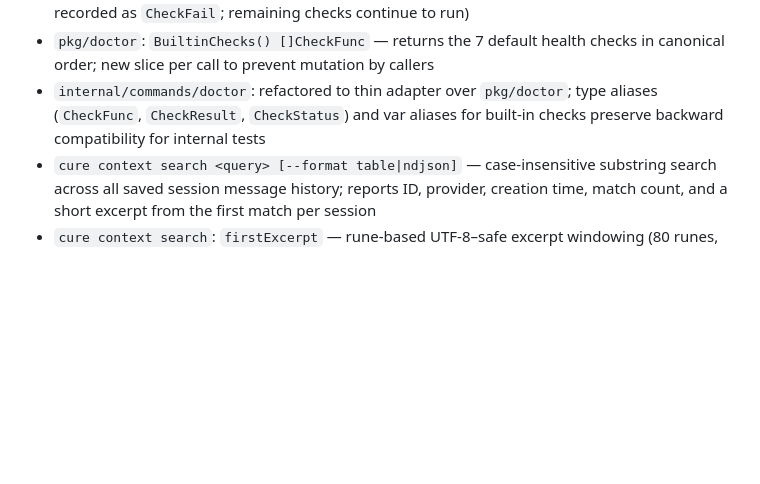
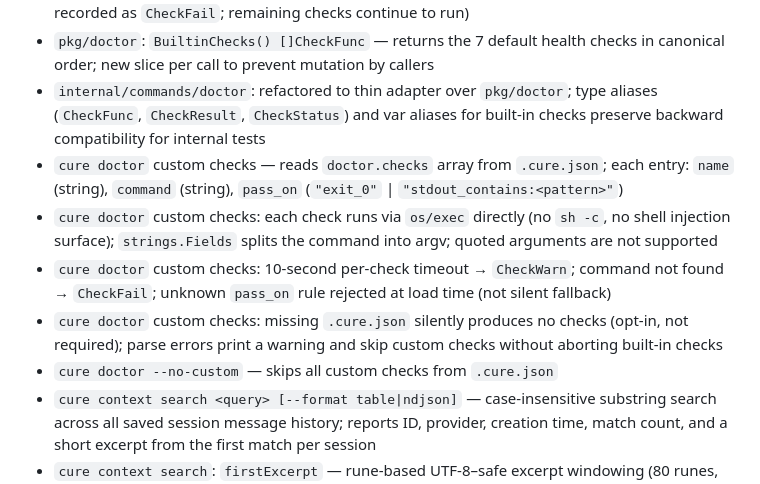
Before and after one commit to mrlm-net/cure, a Markdown page: CHANGELOG.md, the part around one of its changes. GitHub-like rendering; blank space fills up the shorter version.

Commit message:
chore(release): v0.8.0

```diff
--- a/CHANGELOG.md
+++ b/CHANGELOG.md
@@ -16,6 +18,11 @@ and this project adheres to [Semantic Versioning](https://semver.org/spec/v2.0.0
 - `pkg/doctor`: `Run(checks []CheckFunc, w io.Writer) (passed, warned, failed int)` — executes checks in order, formats results with ANSI styling, recovers panics (panicking checks recorded as `CheckFail`; remaining checks continue to run)
 - `pkg/doctor`: `BuiltinChecks() []CheckFunc` — returns the 7 default health checks in canonical order; new slice per call to prevent mutation by callers
 - `internal/commands/doctor`: refactored to thin adapter over `pkg/doctor`; type aliases (`CheckFunc`, `CheckResult`, `CheckStatus`) and var aliases for built-in checks preserve backward compatibility for internal tests
+- `cure doctor` custom checks — reads `doctor.checks` array from `.cure.json`; each entry: `name` (string), `command` (string), `pass_on` (`"exit_0"` | `"stdout_contains:<pattern>"`)
+- `cure doctor` custom checks: each check runs via `os/exec` directly (no `sh -c`, no shell injection surface); `strings.Fields` splits the command into argv; quoted arguments are not supported
+- `cure doctor` custom checks: 10-second per-check timeout → `CheckWarn`; command not found → `CheckFail`; unknown `pass_on` rule rejected at load time (not silent fallback)
+- `cure doctor` custom checks: missing `.cure.json` silently produces no checks (opt-in, not required); parse errors print a warning and skip custom checks without aborting built-in checks
+- `cure doctor --no-custom` — skips all custom checks from `.cure.json`
 - `cure context search <query> [--format table|ndjson]` — case-insensitive substring search across all saved session message history; reports ID, provider, creation time, match count, and a short excerpt from the first match per session
 - `cure context search`: `firstExcerpt` — rune-based UTF-8–safe excerpt windowing (80 runes, 20 rune leading context); adds leading/trailing ellipses when the window does not cover content boundaries
 - `cure context search --format ndjson` — one JSON object per matching session with fields `id`, `provider`, `created_at`, `match_count`, `excerpt`
```
Also changed, not shown: other parts of CHANGELOG.md (+2 -0 lines).
